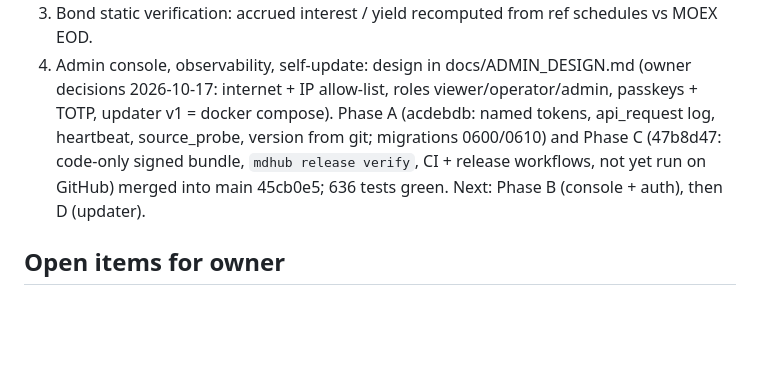
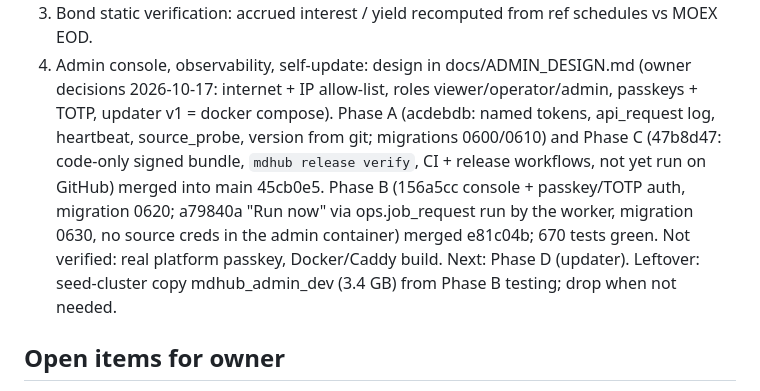
Before and after one commit to FlyingScotman/market-data-hub, a Markdown page: docs/STATUS.md, the part around the change. Drawn GitHub-style; blank space fills up the shorter version.

Commit message:
STATUS: admin phase B merged
Co-Authored-By: Claude Opus 5.5 <noreply@anthropic.com>

```diff
--- a/docs/STATUS.md
+++ b/docs/STATUS.md
@@ -72,7 +72,10 @@
    internet + IP allow-list, roles viewer/operator/admin, passkeys + TOTP, updater v1 = docker compose).
    Phase A (acdebdb: named tokens, api_request log, heartbeat, source_probe, version from git; migrations
    0600/0610) and Phase C (47b8d47: code-only signed bundle, `mdhub release verify`, CI + release workflows,
-   not yet run on GitHub) merged into main 45cb0e5; 636 tests green. Next: Phase B (console + auth), then D (updater).
+   not yet run on GitHub) merged into main 45cb0e5. Phase B (156a5cc console + passkey/TOTP auth, migration 0620;
+   a79840a "Run now" via ops.job_request run by the worker, migration 0630, no source creds in the admin container)
+   merged e81c04b; 670 tests green. Not verified: real platform passkey, Docker/Caddy build. Next: Phase D (updater).
+   Leftover: seed-cluster copy mdhub_admin_dev (3.4 GB) from Phase B testing; drop when not needed.
 
 ## Open items for owner
 - Cbonds API → HTTP 401 for any login (likely IP allow-list of old server); hub auto-skips.
```
